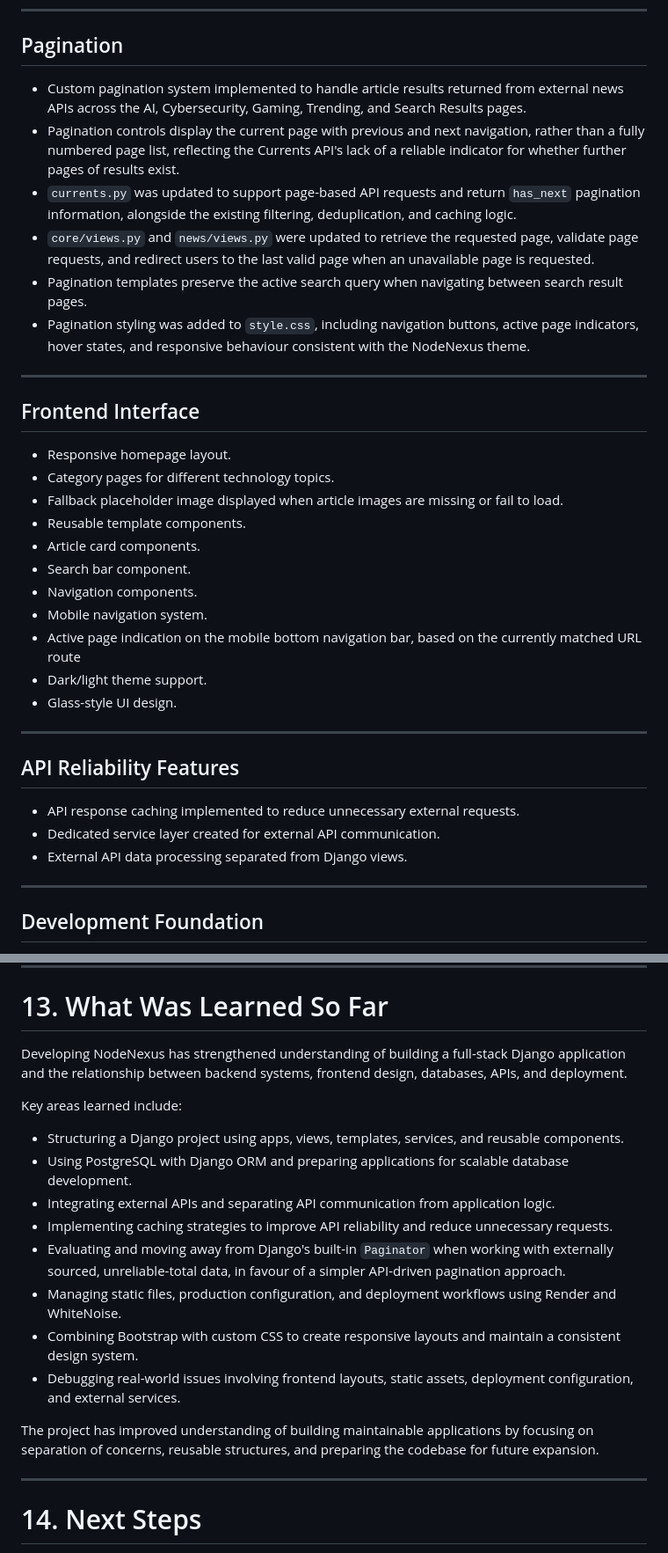
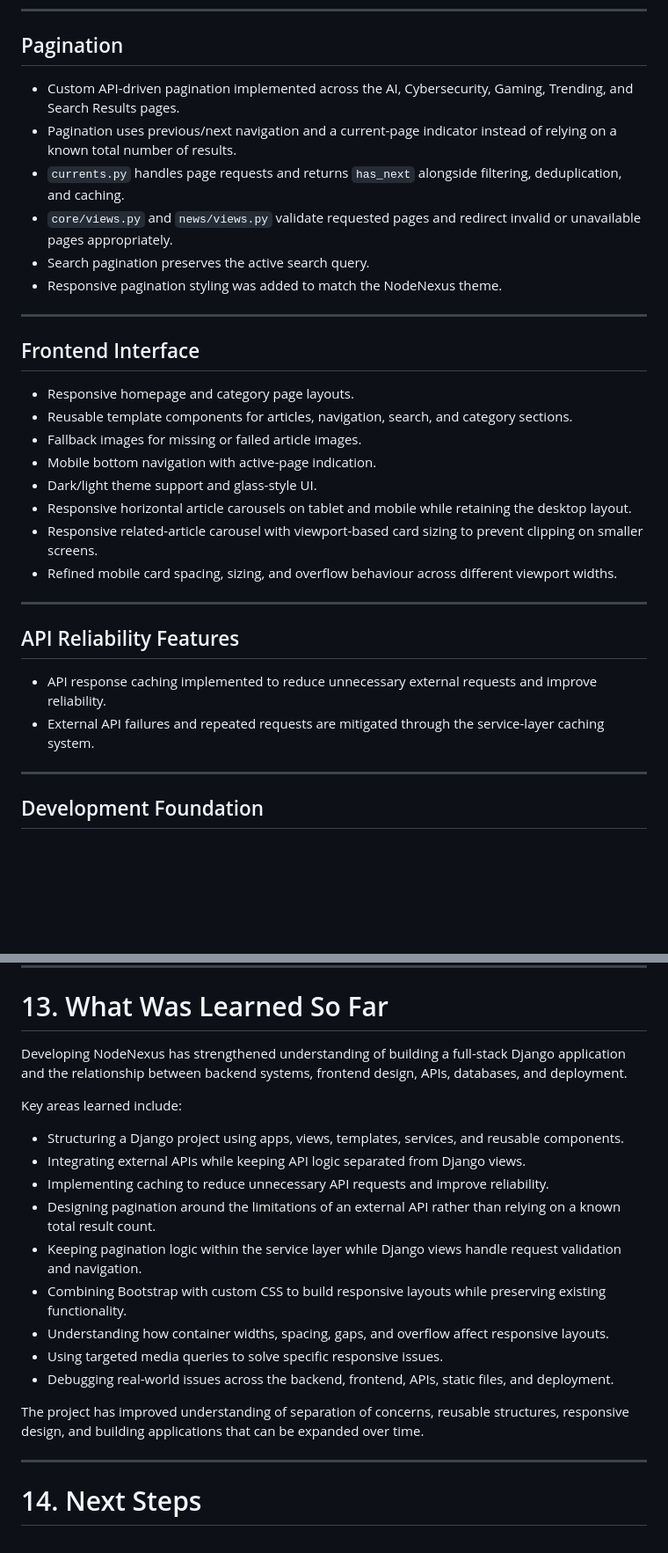
Before and after one commit to ColmN-Dev/NodeNexus, a Markdown page: docs/NodeNexus-Documentation.md, 2 parts joined by grey strips. Shown at 88% size. Rendered like a GitHub page; blank space fills up the shorter version.

Commit message:
docs: update NodeNexus development documentation

```diff
--- a/docs/NodeNexus-Documentation.md
+++ b/docs/NodeNexus-Documentation.md
@@ -582,48 +576,32 @@ The current NodeNexus implementation includes the following completed features:
 
 ## Pagination
 
-- Custom pagination system implemented to handle article results returned
-  from external news APIs across the AI, Cybersecurity, Gaming, Trending,
-  and Search Results pages.
-- Pagination controls display the current page with previous and next
-  navigation, rather than a fully numbered page list, reflecting the
-  Currents API's lack of a reliable indicator for whether further pages
-  of results exist.
-- `currents.py` was updated to support page-based API requests and return
-  `has_next` pagination information, alongside the existing filtering,
-  deduplication, and caching logic.
-- `core/views.py` and `news/views.py` were updated to retrieve the
-  requested page, validate page requests, and redirect users to the last
-  valid page when an unavailable page is requested.
-- Pagination templates preserve the active search query when navigating
-  between search result pages.
-- Pagination styling was added to `style.css`, including navigation
-  buttons, active page indicators, hover states, and responsive behaviour
-  consistent with the NodeNexus theme.
+- Custom API-driven pagination implemented across the AI, Cybersecurity, Gaming, Trending, and Search Results pages.
+- Pagination uses previous/next navigation and a current-page indicator instead of relying on a known total number of results.
+- `currents.py` handles page requests and returns `has_next` alongside filtering, deduplication, and caching.
+- `core/views.py` and `news/views.py` validate requested pages and redirect invalid or unavailable pages appropriately.
+- Search pagination preserves the active search query.
+- Responsive pagination styling was added to match the NodeNexus theme.
 
 ---
 
 ## Frontend Interface
 
-- Responsive homepage layout.
-- Category pages for different technology topics.
-- Fallback placeholder image displayed when article images are missing or fail to load.
-- Reusable template components.
-- Article card components.
-- Search bar component.
-- Navigation components.
-- Mobile navigation system.
-- Active page indication on the mobile bottom navigation bar, based on the currently matched URL route
-- Dark/light theme support.
-- Glass-style UI design.
+- Responsive homepage and category page layouts.
+- Reusable template components for articles, navigation, search, and category sections.
+- Fallback images for missing or failed article images.
+- Mobile bottom navigation with active-page indication.
+- Dark/light theme support and glass-style UI.
+- Responsive horizontal article carousels on tablet and mobile while retaining the desktop layout.
+- Responsive related-article carousel with viewport-based card sizing to prevent clipping on smaller screens.
+- Refined mobile card spacing, sizing, and overflow behaviour across different viewport widths.
 
 ---
 
 ## API Reliability Features
 
-- API response caching implemented to reduce unnecessary external requests.
-- Dedicated service layer created for external API communication.
-- External API data processing separated from Django views.
+- API response caching implemented to reduce unnecessary external requests and improve reliability.
+- External API failures and repeated requests are mitigated through the service-layer caching system.
 
 ---
 
@@ -998,20 +984,21 @@ Creating dedicated service modules helped prevent API logic and utility function
 
 # 13. What Was Learned So Far
 
-Developing NodeNexus has strengthened understanding of building a full-stack Django application and the relationship between backend systems, frontend design, databases, APIs, and deployment.
+Developing NodeNexus has strengthened understanding of building a full-stack Django application and the relationship between backend systems, frontend design, APIs, databases, and deployment.
 
 Key areas learned include:
 
 - Structuring a Django project using apps, views, templates, services, and reusable components.
-- Using PostgreSQL with Django ORM and preparing applications for scalable database development.
-- Integrating external APIs and separating API communication from application logic.
-- Implementing caching strategies to improve API reliability and reduce unnecessary requests.
-- Evaluating and moving away from Django's built-in `Paginator` when working with externally sourced, unreliable-total data, in favour of a simpler API-driven pagination approach.
-- Managing static files, production configuration, and deployment workflows using Render and WhiteNoise.
-- Combining Bootstrap with custom CSS to create responsive layouts and maintain a consistent design system.
-- Debugging real-world issues involving frontend layouts, static assets, deployment configuration, and external services.
+- Integrating external APIs while keeping API logic separated from Django views.
+- Implementing caching to reduce unnecessary API requests and improve reliability.
+- Designing pagination around the limitations of an external API rather than relying on a known total result count.
+- Keeping pagination logic within the service layer while Django views handle request validation and navigation.
+- Combining Bootstrap with custom CSS to build responsive layouts while preserving existing functionality.
+- Understanding how container widths, spacing, gaps, and overflow affect responsive layouts.
+- Using targeted media queries to solve specific responsive issues.
+- Debugging real-world issues across the backend, frontend, APIs, static files, and deployment.
 
-The project has improved understanding of building maintainable applications by focusing on separation of concerns, reusable structures, and preparing the codebase for future expansion.
+The project has improved understanding of separation of concerns, reusable structures, responsive design, and building applications that can be expanded over time.
 
 ---
 
```
Also changed, not shown: other parts of docs/NodeNexus-Documentation.md (+33 -31 lines).
